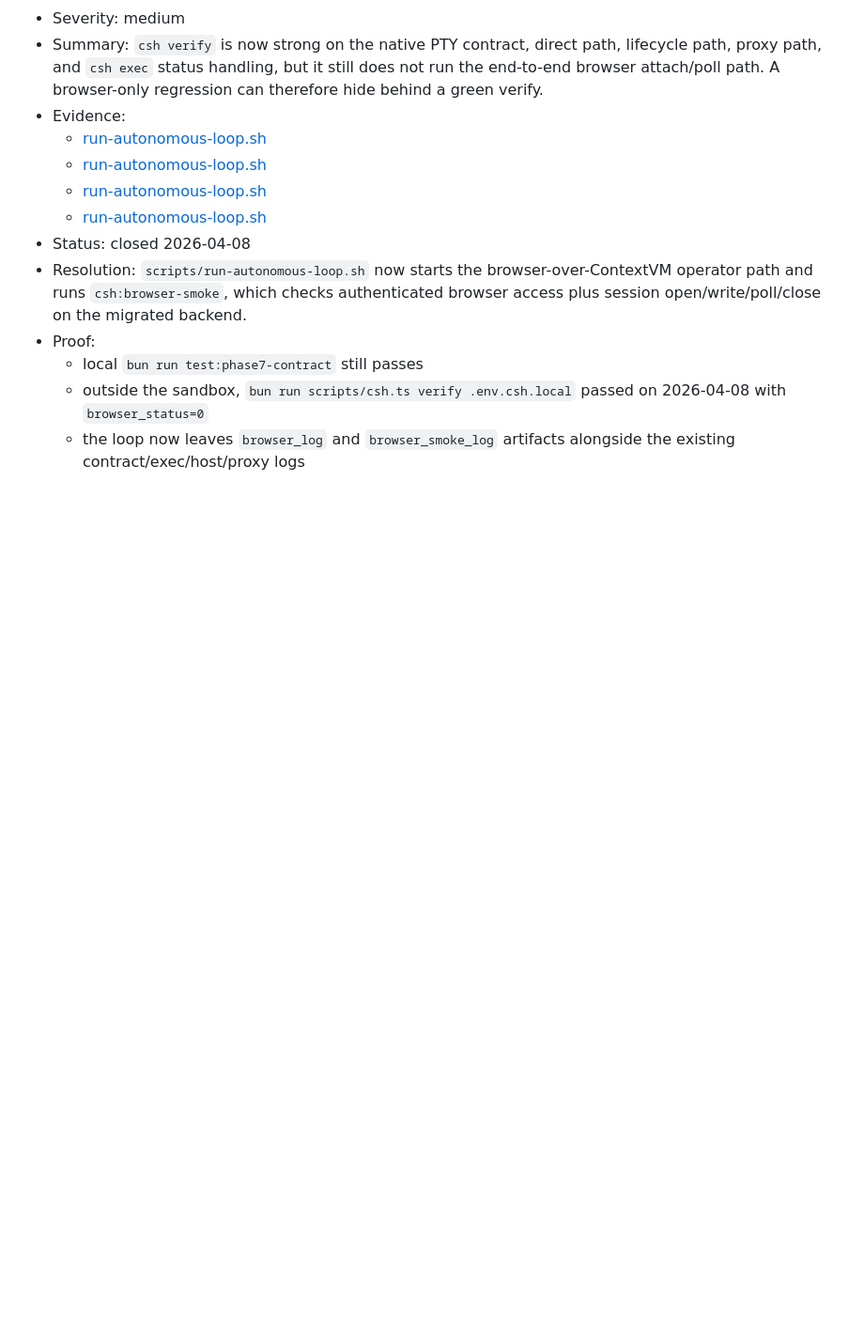
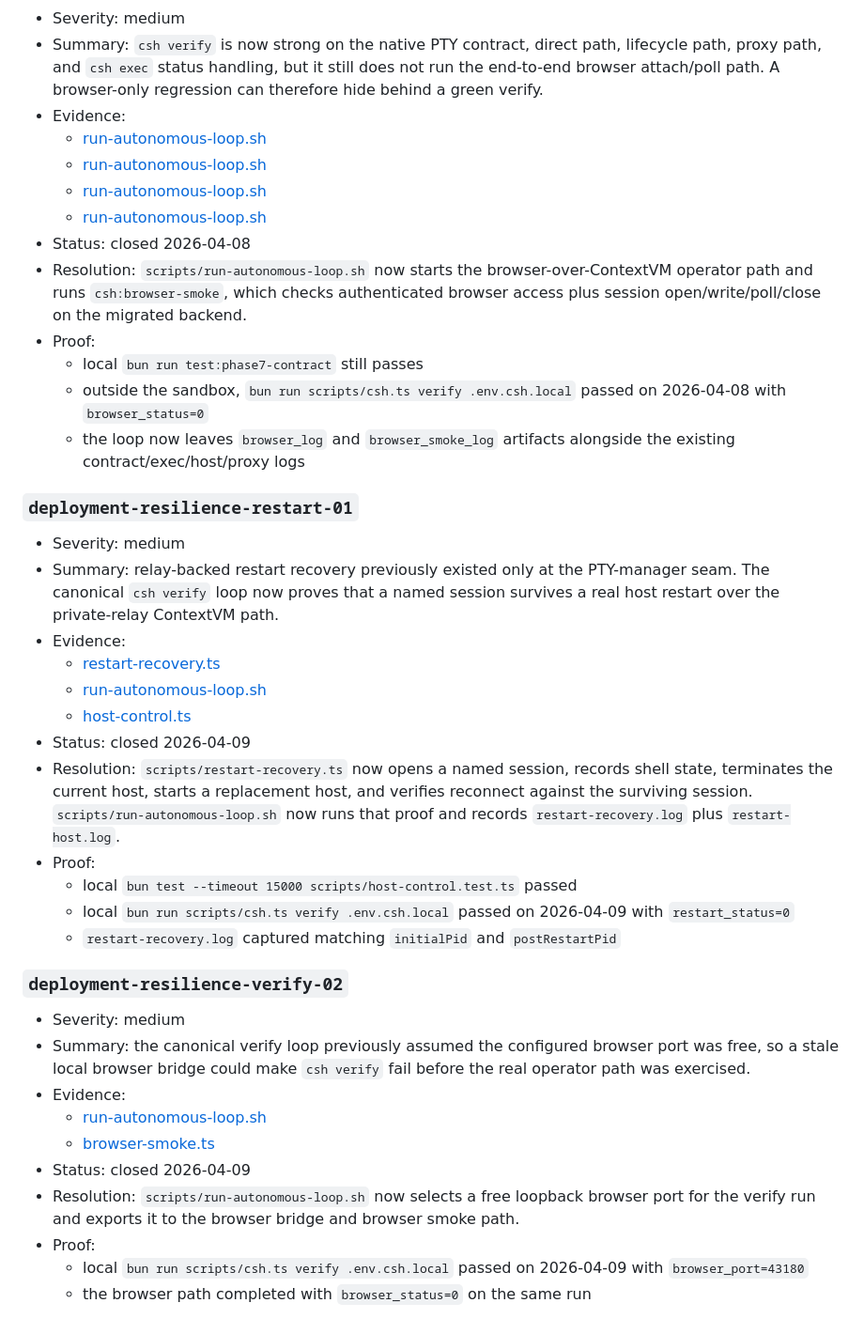
Before and after one commit to jodobear/csh, a Markdown page: docs/audits/deployment-resilience-2026-03-15.md, the part around the change. Shown at 94% size. Drawn GitHub-style; blank space fills up the shorter version.

Commit message:
Record phase 8 verify hardening state

```diff
--- a/docs/audits/deployment-resilience-2026-03-15.md
+++ b/docs/audits/deployment-resilience-2026-03-15.md
@@ -123,3 +123,31 @@ Question: where can startup, verification, persistence, or long-running operatio
   - local `bun run test:phase7-contract` still passes
   - outside the sandbox, `bun run scripts/csh.ts verify .env.csh.local` passed on 2026-04-08 with `browser_status=0`
   - the loop now leaves `browser_log` and `browser_smoke_log` artifacts alongside the existing contract/exec/host/proxy logs
+
+### `deployment-resilience-restart-01`
+
+- Severity: medium
+- Summary: relay-backed restart recovery previously existed only at the PTY-manager seam. The canonical `csh verify` loop now proves that a named session survives a real host restart over the private-relay ContextVM path.
+- Evidence:
+  - [restart-recovery.ts](/workspace/projects/csh/scripts/restart-recovery.ts)
+  - [run-autonomous-loop.sh](/workspace/projects/csh/scripts/run-autonomous-loop.sh)
+  - [host-control.ts](/workspace/projects/csh/scripts/host-control.ts)
+- Status: closed 2026-04-09
+- Resolution: `scripts/restart-recovery.ts` now opens a named session, records shell state, terminates the current host, starts a replacement host, and verifies reconnect against the surviving session. `scripts/run-autonomous-loop.sh` now runs that proof and records `restart-recovery.log` plus `restart-host.log`.
+- Proof:
+  - local `bun test --timeout 15000 scripts/host-control.test.ts` passed
+  - local `bun run scripts/csh.ts verify .env.csh.local` passed on 2026-04-09 with `restart_status=0`
+  - `restart-recovery.log` captured matching `initialPid` and `postRestartPid`
+
+### `deployment-resilience-verify-02`
+
+- Severity: medium
+- Summary: the canonical verify loop previously assumed the configured browser port was free, so a stale local browser bridge could make `csh verify` fail before the real operator path was exercised.
+- Evidence:
+  - [run-autonomous-loop.sh](/workspace/projects/csh/scripts/run-autonomous-loop.sh)
+  - [browser-smoke.ts](/workspace/projects/csh/scripts/browser-smoke.ts)
+- Status: closed 2026-04-09
+- Resolution: `scripts/run-autonomous-loop.sh` now selects a free loopback browser port for the verify run and exports it to the browser bridge and browser smoke path.
+- Proof:
+  - local `bun run scripts/csh.ts verify .env.csh.local` passed on 2026-04-09 with `browser_port=43180`
+  - the browser path completed with `browser_status=0` on the same run
```
Also changed, not shown: docs/comms/transcript.md (+7 -0 lines), handoff.md (+18 -16 lines).
